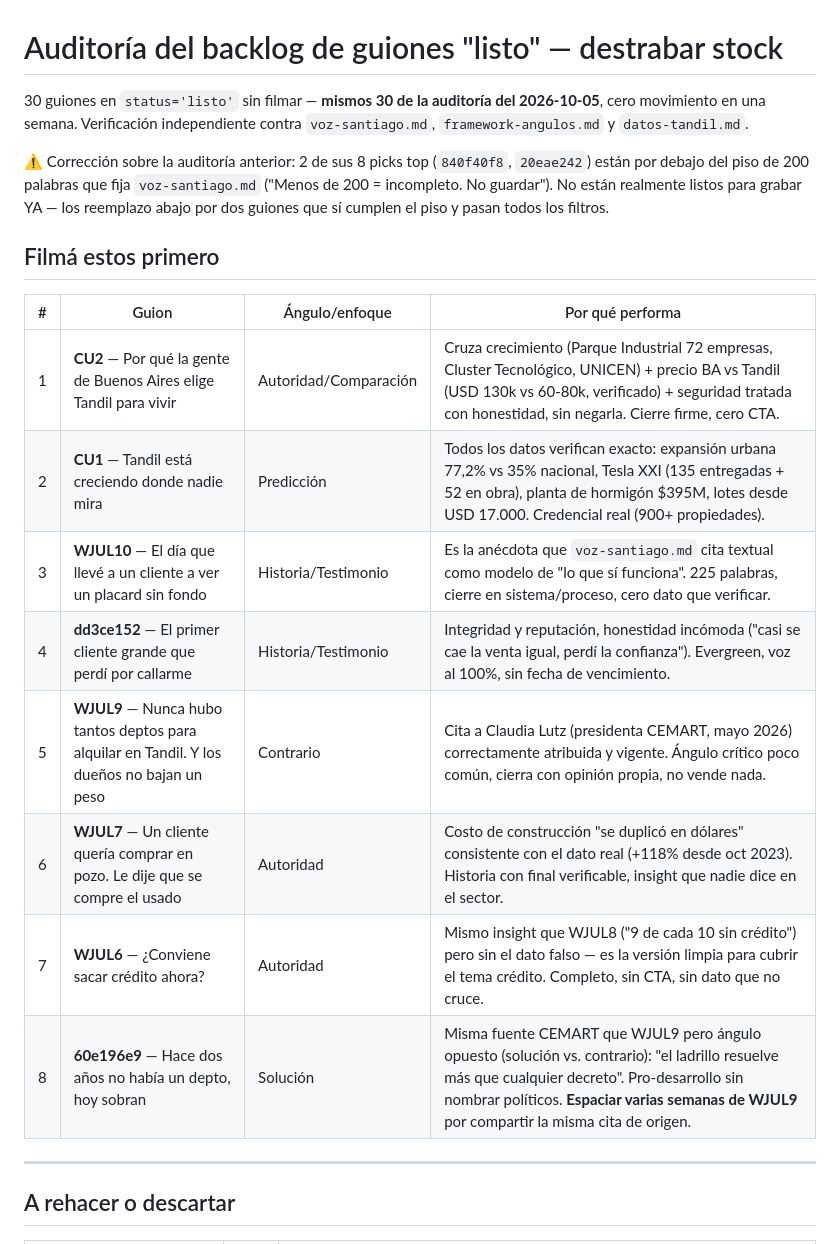
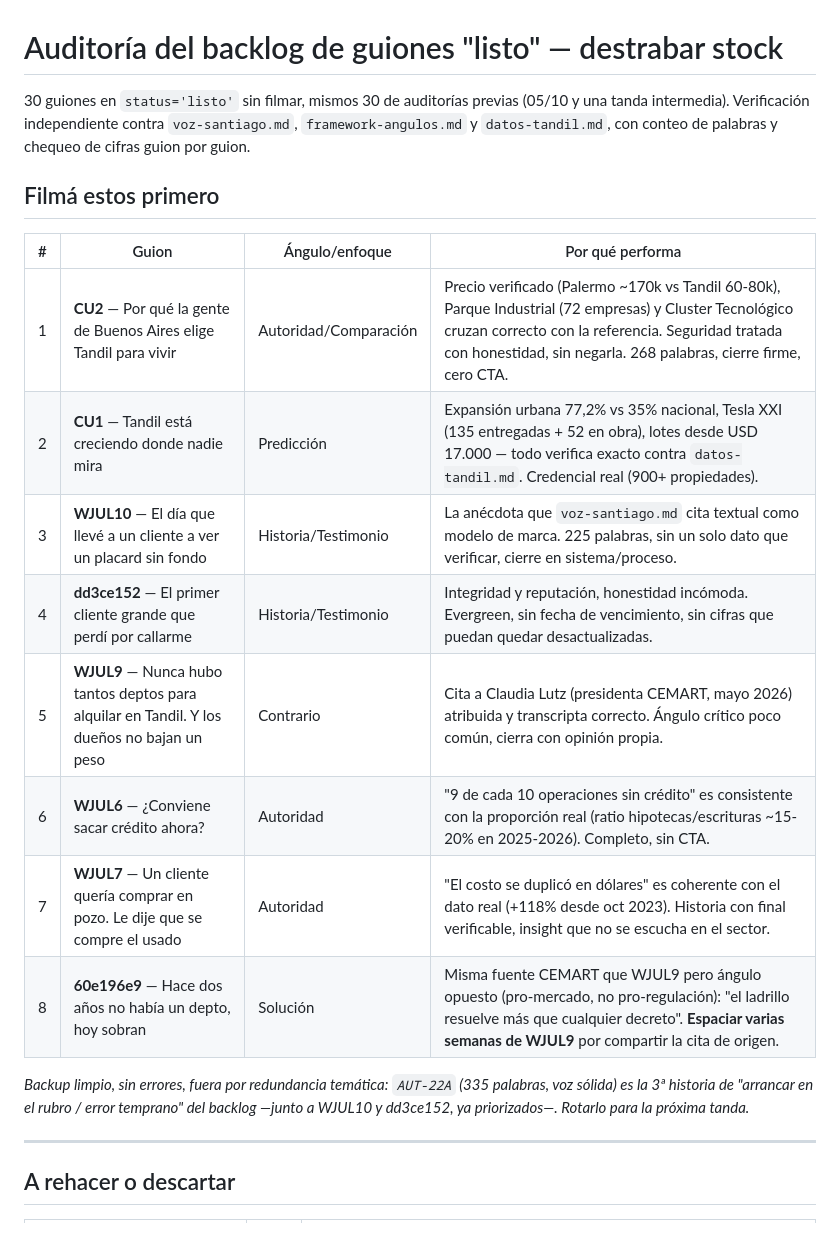
Before and after one commit to santiagomfunes-crypto/dashboard-guiones, a Markdown page: reportes/auditoria-guiones-ultima.md, the part around one of its changes. Rendered like a GitHub page.

```diff
--- a/reportes/auditoria-guiones-ultima.md
+++ b/reportes/auditoria-guiones-ultima.md
@@ -1,21 +1,21 @@
 # Auditoría del backlog de guiones "listo" — destrabar stock
 
-30 guiones en `status='listo'` sin filmar — **mismos 30 de la auditoría del 2026-10-05**, cero movimiento en una semana. Verificación independiente contra `voz-santiago.md`, `framework-angulos.md` y `datos-tandil.md`.
-
-⚠️ Corrección sobre la auditoría anterior: 2 de sus 8 picks top (`840f40f8`, `20eae242`) están por debajo del piso de 200 palabras que fija `voz-santiago.md` ("Menos de 200 = incompleto. No guardar"). No están realmente listos para grabar YA — los reemplazo abajo por dos guiones que sí cumplen el piso y pasan todos los filtros.
+30 guiones en `status='listo'` sin filmar, mismos 30 de auditorías previas (05/10 y una tanda intermedia). Verificación independiente contra `voz-santiago.md`, `framework-angulos.md` y `datos-tandil.md`, con conteo de palabras y chequeo de cifras guion por guion.
 
 ## Filmá estos primero
 
 | # | Guion | Ángulo/enfoque | Por qué performa |
 |---|---|---|---|
-| 1 | **CU2** — Por qué la gente de Buenos Aires elige Tandil para vivir | Autoridad/Comparación | Cruza crecimiento (Parque Industrial 72 empresas, Cluster Tecnológico, UNICEN) + precio BA vs Tandil (USD 130k vs 60-80k, verificado) + seguridad tratada con honestidad, sin negarla. Cierre firme, cero CTA. |
-| 2 | **CU1** — Tandil está creciendo donde nadie mira | Predicción | Todos los datos verifican exacto: expansión urbana 77,2% vs 35% nacional, Tesla XXI (135 entregadas + 52 en obra), planta de hormigón $395M, lotes desde USD 17.000. Credencial real (900+ propiedades). |
-| 3 | **WJUL10** — El día que llevé a un cliente a ver un placard sin fondo | Historia/Testimonio | Es la anécdota que `voz-santiago.md` cita textual como modelo de "lo que sí funciona". 225 palabras, cierre en sistema/proceso, cero dato que verificar. |
-| 4 | **dd3ce152** — El primer cliente grande que perdí por callarme | Historia/Testimonio | Integridad y reputación, honestidad incómoda ("casi se cae la venta igual, perdí la confianza"). Evergreen, voz al 100%, sin fecha de vencimiento. |
-| 5 | **WJUL9** — Nunca hubo tantos deptos para alquilar en Tandil. Y los dueños no bajan un peso | Contrario | Cita a Claudia Lutz (presidenta CEMART, mayo 2026) correctamente atribuida y vigente. Ángulo crítico poco común, cierra con opinión propia, no vende nada. |
-| 6 | **WJUL7** — Un cliente quería comprar en pozo. Le dije que se compre el usado | Autoridad | Costo de construcción "se duplicó en dólares" consistente con el dato real (+118% desde oct 2023). Historia con final verificable, insight que nadie dice en el sector. |
-| 7 | **WJUL6** — ¿Conviene sacar crédito ahora? | Autoridad | Mismo insight que WJUL8 ("9 de cada 10 sin crédito") pero sin el dato falso — es la versión limpia para cubrir el tema crédito. Completo, sin CTA, sin dato que no cruce. |
-| 8 | **60e196e9** — Hace dos años no había un depto, hoy sobran | Solución | Misma fuente CEMART que WJUL9 pero ángulo opuesto (solución vs. contrario): "el ladrillo resuelve más que cualquier decreto". Pro-desarrollo sin nombrar políticos. **Espaciar varias semanas de WJUL9** por compartir la misma cita de origen. |
+| 1 | **CU2** — Por qué la gente de Buenos Aires elige Tandil para vivir | Autoridad/Comparación | Precio verificado (Palermo ~170k vs Tandil 60-80k), Parque Industrial (72 empresas) y Cluster Tecnológico cruzan correcto con la referencia. Seguridad tratada con honestidad, sin negarla. 268 palabras, cierre firme, cero CTA. |
+| 2 | **CU1** — Tandil está creciendo donde nadie mira | Predicción | Expansión urbana 77,2% vs 35% nacional, Tesla XXI (135 entregadas + 52 en obra), lotes desde USD 17.000 — todo verifica exacto contra `datos-tandil.md`. Credencial real (900+ propiedades). |
+| 3 | **WJUL10** — El día que llevé a un cliente a ver un placard sin fondo | Historia/Testimonio | La anécdota que `voz-santiago.md` cita textual como modelo de marca. 225 palabras, sin un solo dato que verificar, cierre en sistema/proceso. |
+| 4 | **dd3ce152** — El primer cliente grande que perdí por callarme | Historia/Testimonio | Integridad y reputación, honestidad incómoda. Evergreen, sin fecha de vencimiento, sin cifras que puedan quedar desactualizadas. |
+| 5 | **WJUL9** — Nunca hubo tantos deptos para alquilar en Tandil. Y los dueños no bajan un peso | Contrario | Cita a Claudia Lutz (presidenta CEMART, mayo 2026) atribuida y transcripta correcto. Ángulo crítico poco común, cierra con opinión propia. |
+| 6 | **WJUL6** — ¿Conviene sacar crédito ahora? | Autoridad | "9 de cada 10 operaciones sin crédito" es consistente con la proporción real (ratio hipotecas/escrituras ~15-20% en 2025-2026). Completo, sin CTA. |
+| 7 | **WJUL7** — Un cliente quería comprar en pozo. Le dije que se compre el usado | Autoridad | "El costo se duplicó en dólares" es coherente con el dato real (+118% desde oct 2023). Historia con final verificable, insight que no se escucha en el sector. |
+| 8 | **60e196e9** — Hace dos años no había un depto, hoy sobran | Solución | Misma fuente CEMART que WJUL9 pero ángulo opuesto (pro-mercado, no pro-regulación): "el ladrillo resuelve más que cualquier decreto". **Espaciar varias semanas de WJUL9** por compartir la cita de origen. |
+
+*Backup limpio, sin errores, fuera por redundancia temática: `AUT-22A` (335 palabras, voz sólida) es la 3ª historia de "arrancar en el rubro / error temprano" del backlog —junto a WJUL10 y dd3ce152, ya priorizados—. Rotarlo para la próxima tanda.*
 
 ---
 
```
Also changed, not shown: other parts of reportes/auditoria-guiones-ultima.md (+10 -16 lines).
